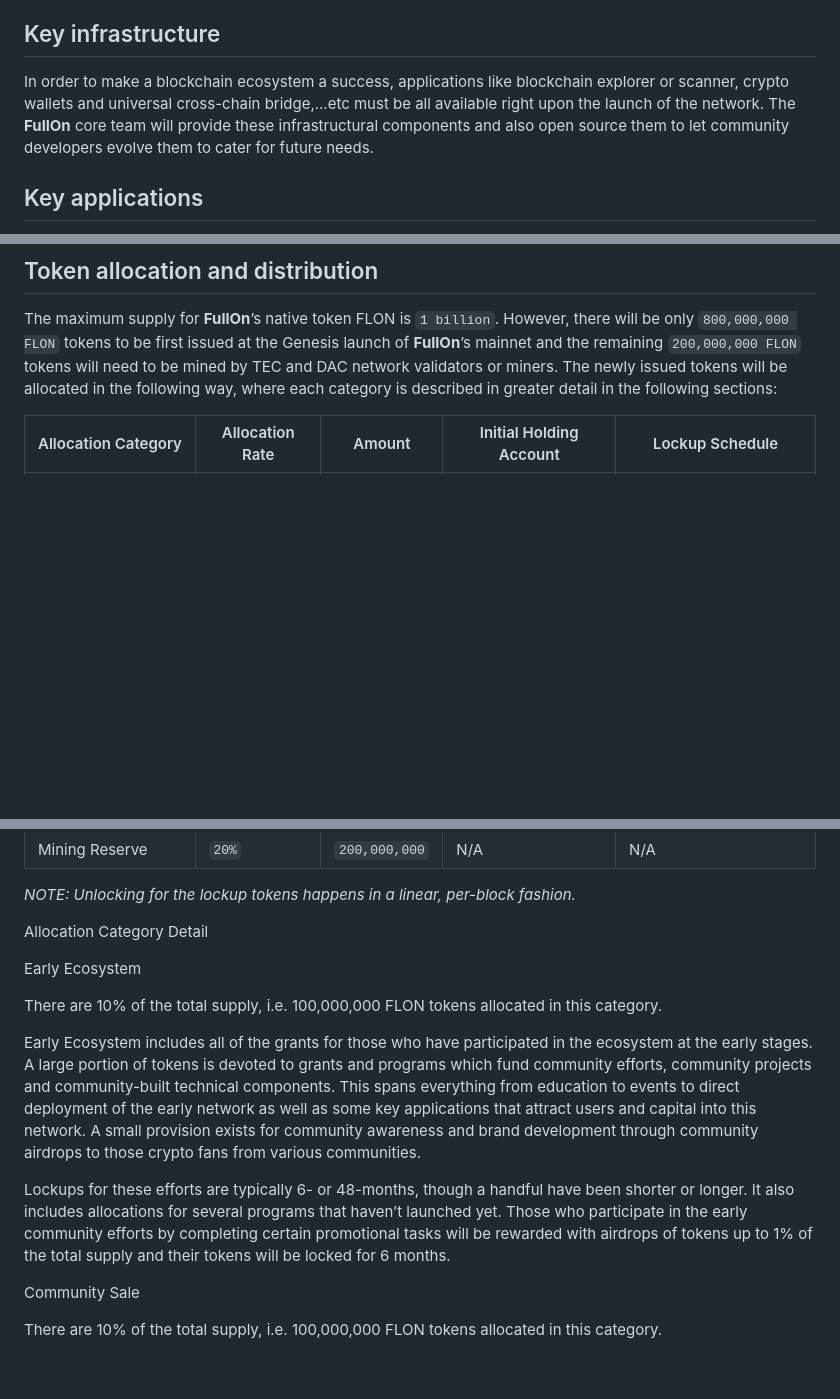
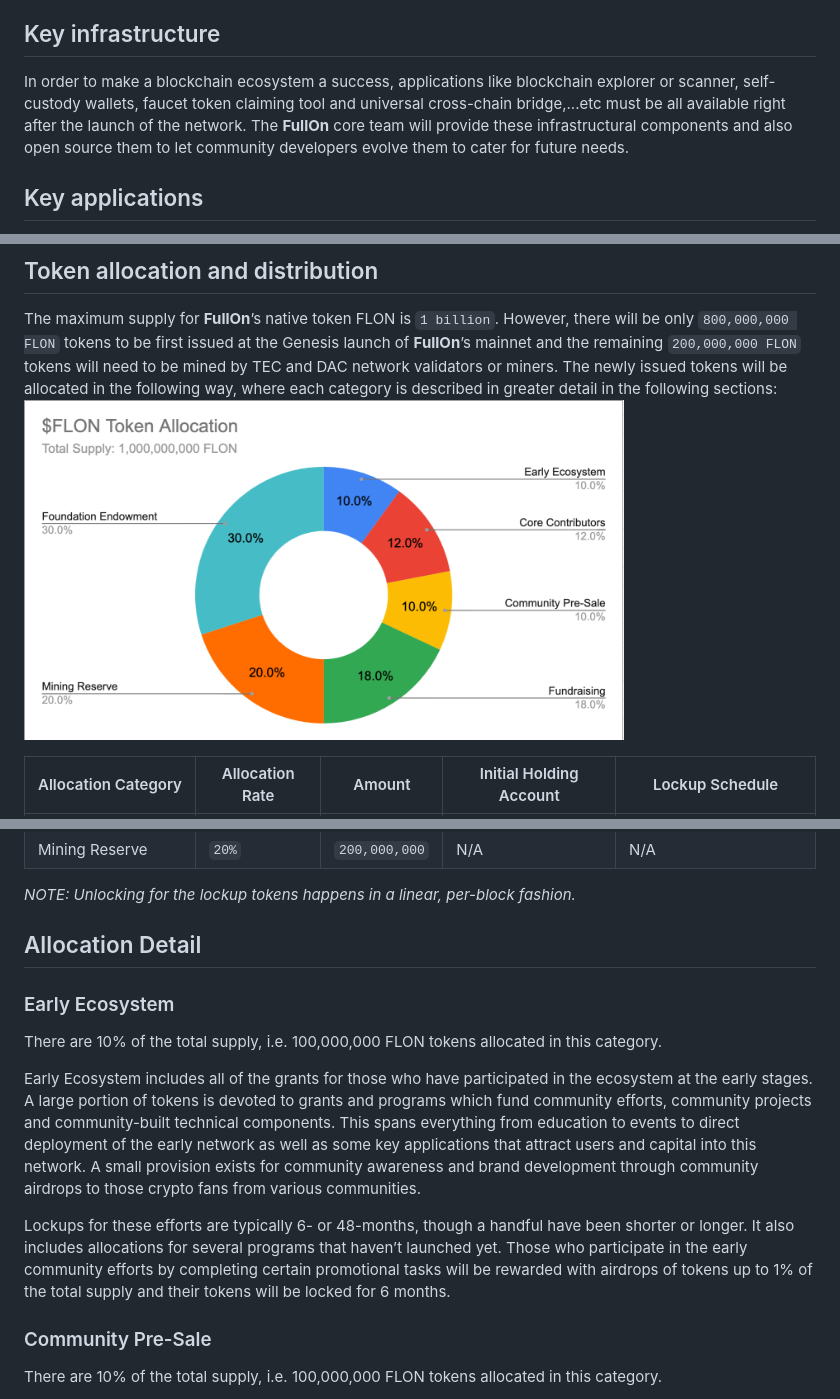
Before and after one commit to fullon-labs/flon.whitepaper, a Markdown page: fullon.whitepaper.md, 3 parts joined by grey strips. GitHub-like rendering; pictures changed too: assets/flon_token_allocation.png (added); blank space fills up the shorter version.

Commit message:
add token allocation chart img

```diff
--- a/fullon.whitepaper.md
+++ b/fullon.whitepaper.md
@@ -197,7 +197,7 @@ Following diagram shows the setup for a validator cluster that can achieve a mil
 
 ## Key infrastructure
 
-In order to make a blockchain ecosystem a success, applications like blockchain explorer or scanner, crypto wallets and universal cross-chain bridge,...etc must be all available right upon the launch of the network. The **FullOn** core team will provide these infrastructural components and also open source them to let community developers evolve them to cater for future needs.
+In order to make a blockchain ecosystem a success, applications like blockchain explorer or scanner, self-custody wallets, faucet token claiming tool and universal cross-chain bridge,...etc must be all available right after the launch of the network. The **FullOn** core team will provide these infrastructural components and also open source them to let community developers evolve them to cater for future needs.
 
 ## Key applications
 
@@ -227,6 +227,7 @@ Last but not least, most mission-critical web2 applications that demand high thr
 ## Token allocation and distribution
 
 The maximum supply for **FullOn**’s native token FLON is `1 billion`. However, there will be only `800,000,000 FLON` tokens to be first issued at the Genesis launch of **FullOn**’s mainnet and the remaining `200,000,000 FLON` tokens will need to be mined by TEC and DAC network validators or miners. The newly issued tokens will be allocated in the following way, where each category is described in greater detail in the following sections:
+<img src="./assets/flon_token_allocation.png" width="600" />
 
 | Allocation Category  | Allocation Rate     | Amount              | Initial Holding Account | Lockup Schedule                  |
 |----------------------|---------------------|---------------------|-------------------------|----------------------------------|
@@ -239,9 +240,9 @@ The maximum supply for **FullOn**’s native token FLON is `1 billion`. However,
 
 _NOTE: Unlocking for the lockup tokens happens in a linear, per-block fashion._
 
-Allocation Category Detail
+## Allocation Detail
 
-Early Ecosystem
+### Early Ecosystem
 
 There are 10% of the total supply, i.e. 100,000,000 FLON tokens allocated in this category.
 
@@ -249,7 +250,7 @@ Early Ecosystem includes all of the grants for those who have participated in th
 
 Lockups for these efforts are typically 6- or 48-months, though a handful have been shorter or longer. It also includes allocations for several programs that haven’t launched yet. Those who participate in the early community efforts by completing certain promotional tasks will be rewarded with airdrops of tokens up to 1% of the total supply and their tokens will be locked for 6 months.
 
-Community Sale
+### Community Pre-Sale
 
 There are 10% of the total supply, i.e. 100,000,000 FLON tokens allocated in this category.
 
```
